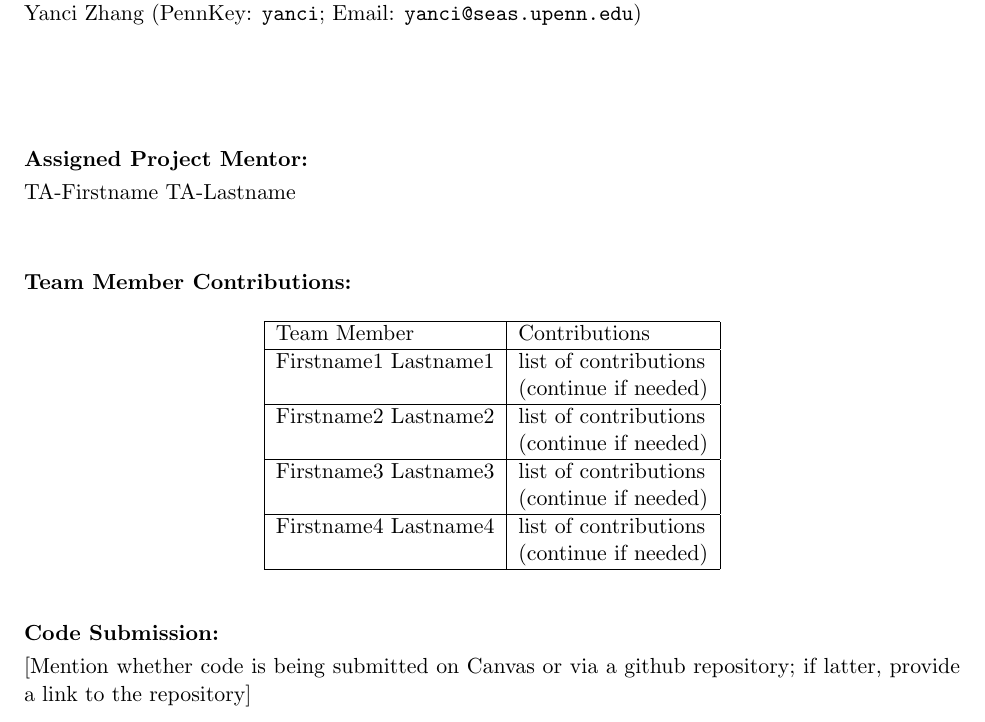
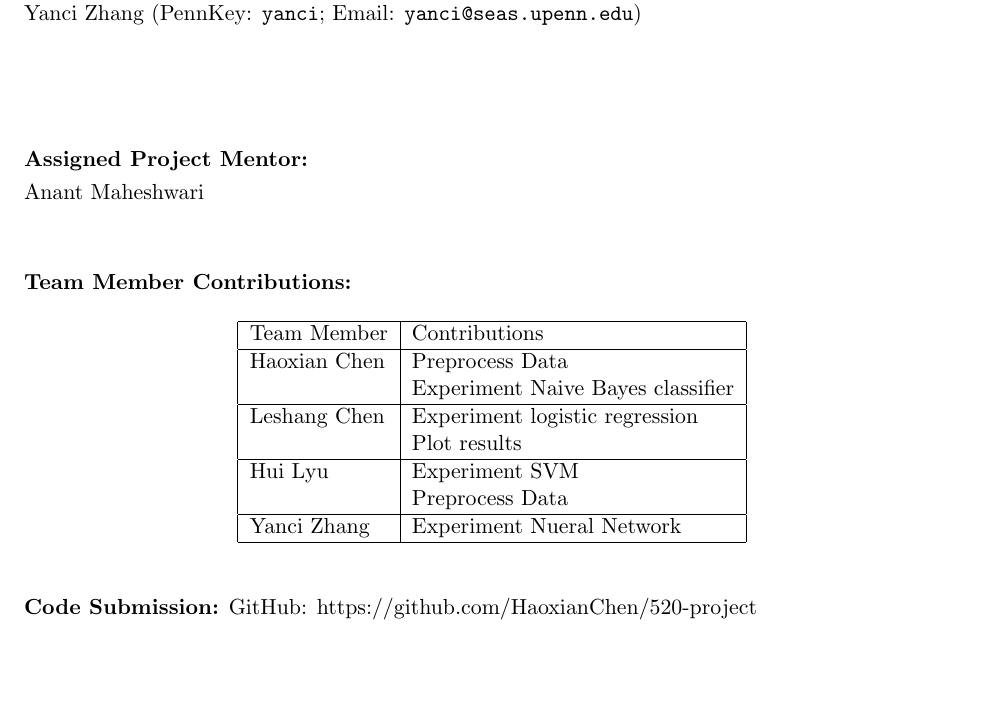
Before and after one commit to galaxydirector/520_project_public, a LaTeX document (report/report.tex): part of page 1 of 7, cut so that both start at the same text, the shorter picture padded with empty space. Compiled offline with pdfLaTeX.

Commit message:
[report] Update cover page.

```diff
--- a/report/report.tex
+++ b/report/report.tex
@@ -134,7 +134,7 @@ Yanci Zhang (PennKey: \texttt{yanci}; Email: \texttt{yanci@seas.upenn.edu})
 \textbf{Assigned Project Mentor:}
 
 %Fill in assigned TA name
-TA-Firstname TA-Lastname
+Anant Maheshwari
 
 \vspace{1cm}
 
@@ -146,17 +146,16 @@ TA-Firstname TA-Lastname
 \hline
 Team Member & Contributions \\
 \hline
-Firstname1 Lastname1 & list of contributions \\
-	& (continue if needed) \\
+Haoxian Chen & Preprocess Data \\
+	& Experiment Naive Bayes classifier \\
 \hline
-Firstname2 Lastname2 & list of contributions \\
-	& (continue if needed) \\
+Leshang Chen & Experiment logistic regression \\
+	& Plot results \\
 \hline
-Firstname3 Lastname3 & list of contributions \\
-	& (continue if needed) \\
+Hui Lyu & Experiment SVM \\
+	& Preprocess Data \\
 \hline
-Firstname4 Lastname4 & list of contributions \\
-	& (continue if needed) \\
+Yanci Zhang & Experiment Nueral Network \\
 \hline
 \end{tabular}
 \end{center}
@@ -164,8 +163,8 @@ Firstname4 Lastname4 & list of contributions \\
 \vspace{12pt}
 
 \textbf{Code Submission:}
-
-[Mention whether code is being submitted on Canvas or via a github repository; if latter, provide a link to the repository]
+GitHub:
+https://github.com/HaoxianChen/520-project
 
 
 \newpage
```
